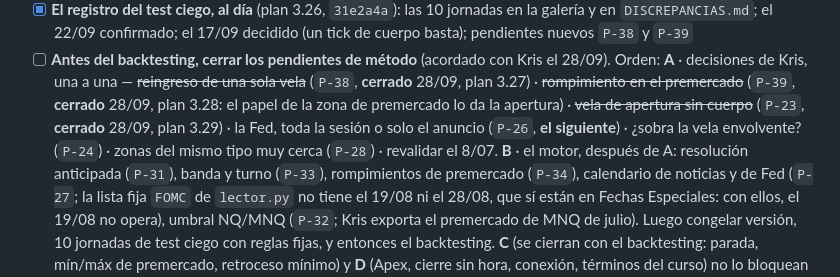
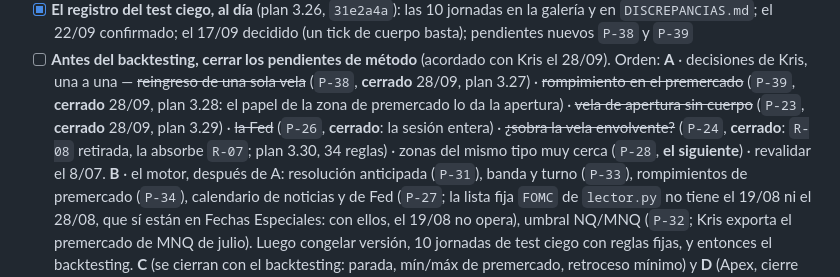
Before and after one commit to kristeb-trader/trading-journal, a Markdown page: tasks/current.md, the part around the change. Rendered like a GitHub page.

Commit message:
docs(test-ciego): la ficha con 34 reglas; tareas (P-24 y P-26 cerrados)
Co-Authored-By: Claude Opus 5.5 <noreply@anthropic.com>

```diff
--- a/tasks/current.md
+++ b/tasks/current.md
@@ -82,8 +82,8 @@ grupo, con una plantilla fija; lo demás se genera y lo revisa `scripts/plan/vig
   `DISCREPANCIAS.md`; el 22/09 confirmado; el 17/09 decidido (un tick de cuerpo basta); pendientes nuevos `P-38` y `P-39`
 - [ ] **Antes del backtesting, cerrar los pendientes de método** (acordado con Kris el 28/09). Orden: **A** · decisiones
   de Kris, una a una — ~~reingreso de una sola vela~~ (`P-38`, **cerrado** 28/09, plan 3.27) · ~~rompimiento en el premercado~~ (`P-39`, **cerrado** 28/09, plan
-  3.28: el papel de la zona de premercado lo da la apertura) · ~~vela de apertura sin cuerpo~~ (`P-23`, **cerrado** 28/09, plan 3.29) · la Fed, toda la sesión o solo el anuncio (`P-26`, **el siguiente**) · ¿sobra la vela envolvente? (`P-24`)
-  · zonas del mismo tipo muy cerca (`P-28`) · revalidar el 8/07. **B** · el motor, después de A: resolución anticipada
+  3.28: el papel de la zona de premercado lo da la apertura) · ~~vela de apertura sin cuerpo~~ (`P-23`, **cerrado** 28/09, plan 3.29) · ~~la Fed~~ (`P-26`, **cerrado**: la sesión entera) · ~~¿sobra la vela envolvente?~~ (`P-24`, **cerrado**: `R-08` retirada, la absorbe `R-07`; plan 3.30, 34 reglas)
+  · zonas del mismo tipo muy cerca (`P-28`, **el siguiente**) · revalidar el 8/07. **B** · el motor, después de A: resolución anticipada
   (`P-31`), banda y turno (`P-33`), rompimientos de premercado (`P-34`), calendario de noticias y de Fed (`P-27`; la lista fija `FOMC` de `lector.py` no tiene el 19/08 ni el 28/08, que sí están en Fechas Especiales: con ellos, el 19/08 no opera), umbral NQ/MNQ
   (`P-32`; Kris exporta el premercado de MNQ de julio). Luego congelar versión, 10 jornadas de test ciego con reglas
   fijas, y entonces el backtesting. **C** (se cierran con el backtesting: parada, mín/máx de premercado, retroceso
```
Also changed, not shown: 1 other file.
